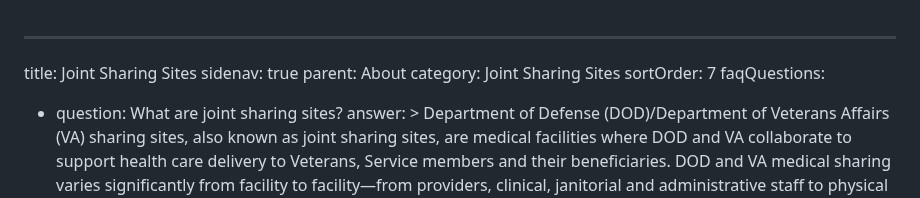
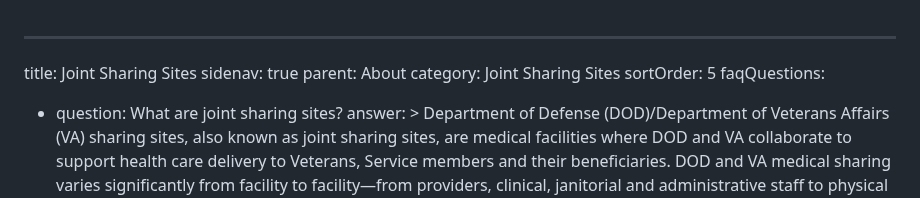
Before and after one commit to FEHRMTeam/fehrmdev, a Markdown page: src/faq-pages/joint-sharing-sites.md, the part around the change. Rendered like a GitHub page.

Commit message:
Update FAQ Topic Page “joint-sharing-sites”

```diff
--- a/src/faq-pages/joint-sharing-sites.md
+++ b/src/faq-pages/joint-sharing-sites.md
@@ -3,7 +3,7 @@ title: Joint Sharing Sites
 sidenav: true
 parent: About
 category: Joint Sharing Sites
-sortOrder: 7
+sortOrder: 5
 faqQuestions:
   - question: What are joint sharing sites?
     answer: >
```
